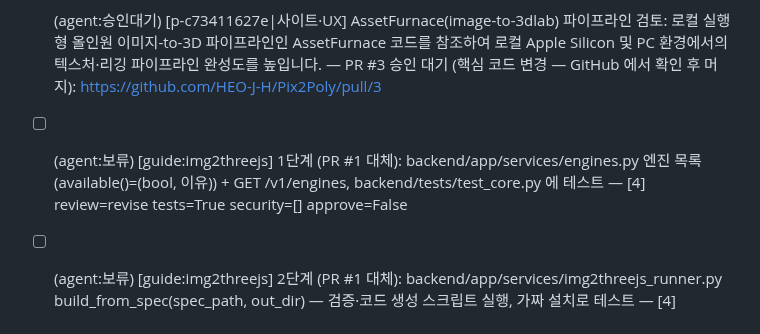
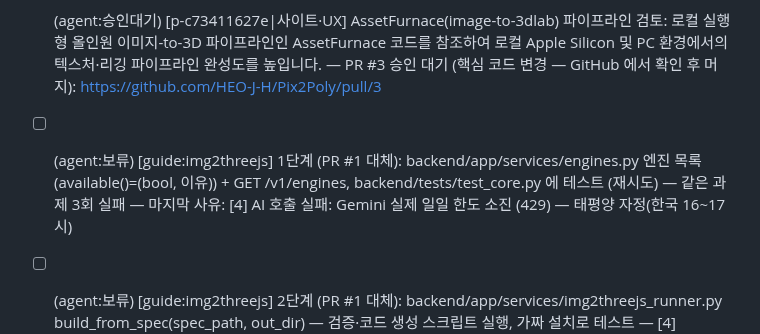
Before and after one commit to HEO-J-H/Pix2Poly, a Markdown page: .agent/TODO.md, the part around the change. GitHub-like rendering.

Commit message:
chore(agent): 반복 과제 정리 [skip ci]

```diff
--- a/.agent/TODO.md
+++ b/.agent/TODO.md
@@ -3,7 +3,7 @@
 `- [ ] (agent)` 항목을 위에서부터 처리합니다. 사람이 직접 적어도 됩니다.
 - [x] (agent:대체됨) [p-7a77e75267] img2threejs 엔진 연동 (PR #1) — 이름만 추가돼 수정 요청, 아래 가이드 단계 과제로 대체
 - [ ] (agent:승인대기) [p-c73411627e|사이트·UX] AssetFurnace(image-to-3dlab) 파이프라인 검토: 로컬 실행형 올인원 이미지-to-3D 파이프라인인 AssetFurnace 코드를 참조하여 로컬 Apple Silicon 및 PC 환경에서의 텍스처·리깅 파이프라인 완성도를 높입니다. — PR #3 승인 대기 (핵심 코드 변경 — GitHub 에서 확인 후 머지): https://github.com/HEO-J-H/Pix2Poly/pull/3
-- [ ] (agent:보류) [guide:img2threejs] 1단계 (PR #1 대체): backend/app/services/engines.py 엔진 목록(available()=(bool, 이유)) + GET /v1/engines, backend/tests/test_core.py 에 테스트 — [4] review=revise tests=True security=[] approve=False
+- [ ] (agent:보류) [guide:img2threejs] 1단계 (PR #1 대체): backend/app/services/engines.py 엔진 목록(available()=(bool, 이유)) + GET /v1/engines, backend/tests/test_core.py 에 테스트 (재시도) — 같은 과제 3회 실패 — 마지막 사유: [4] AI 호출 실패: Gemini 실제 일일 한도 소진 (429) — 태평양 자정(한국 16~17시)
 - [ ] (agent:보류) [guide:img2threejs] 2단계 (PR #1 대체): backend/app/services/img2threejs_runner.py build_from_spec(spec_path, out_dir) — 검증·코드 생성 스크립트 실행, 가짜 설치로 테스트 — [4] tests=True security=['위험 함수 사용: subprocess'] — 리뷰 생략
 - [ ] (agent:보류) [guide:img2threejs] 3단계 (PR #1 대체): backend/app/main.py POST /v1/jobs/img2threejs-spec + backend/app/schemas.py JobType.img2threejs_spec, 사용 불가 503·잘못된 JSON 400 테스트 — [4] AI 호출 실패: gemini: json=False: ReadTimeout HTTPSConnectionPool(host='generati
 - [x] (agent) [guide:img2threejs] 4단계 (PR #1 대체): README.md 사용법 절 + backend/static/index.html spec 업로드 칸
```
